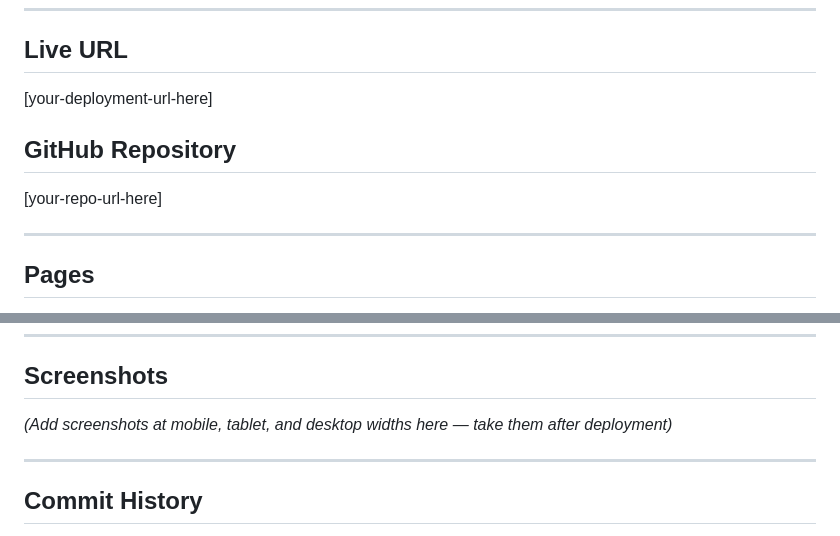
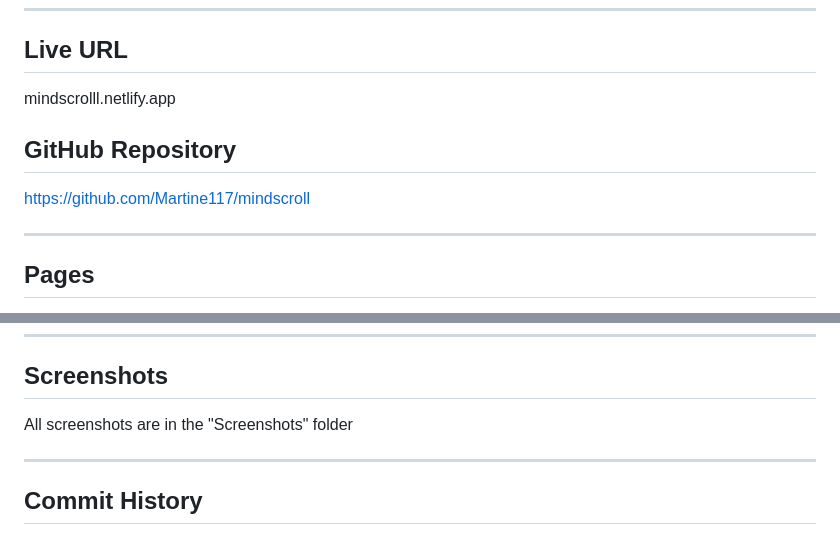
Before and after one commit to Martine117/mindscroll, a Markdown page: mindscroll_final_draft/mindscroll/README.md, 2 parts joined by grey strips. Rendered like a GitHub page.

```diff
--- a/mindscroll_final_draft/mindscroll/README.md
+++ b/mindscroll_final_draft/mindscroll/README.md
@@ -17,11 +17,11 @@ The site opens with a fullscreen quiz that calculates your personal "manipulatio
 
 ## Live URL
 
-[your-deployment-url-here]
+mindscrolll.netlify.app
 
 ## GitHub Repository
 
-[your-repo-url-here]
+https://github.com/Martine117/mindscroll
 
 ---
 
@@ -104,7 +104,7 @@ Implemented on `timeline.html`. The `.timeline` container uses `display: flex; f
 
 ## Screenshots
 
-*(Add screenshots at mobile, tablet, and desktop widths here — take them after deployment)*
+All screenshots are in the "Screenshots" folder
 
 ---
 
```
